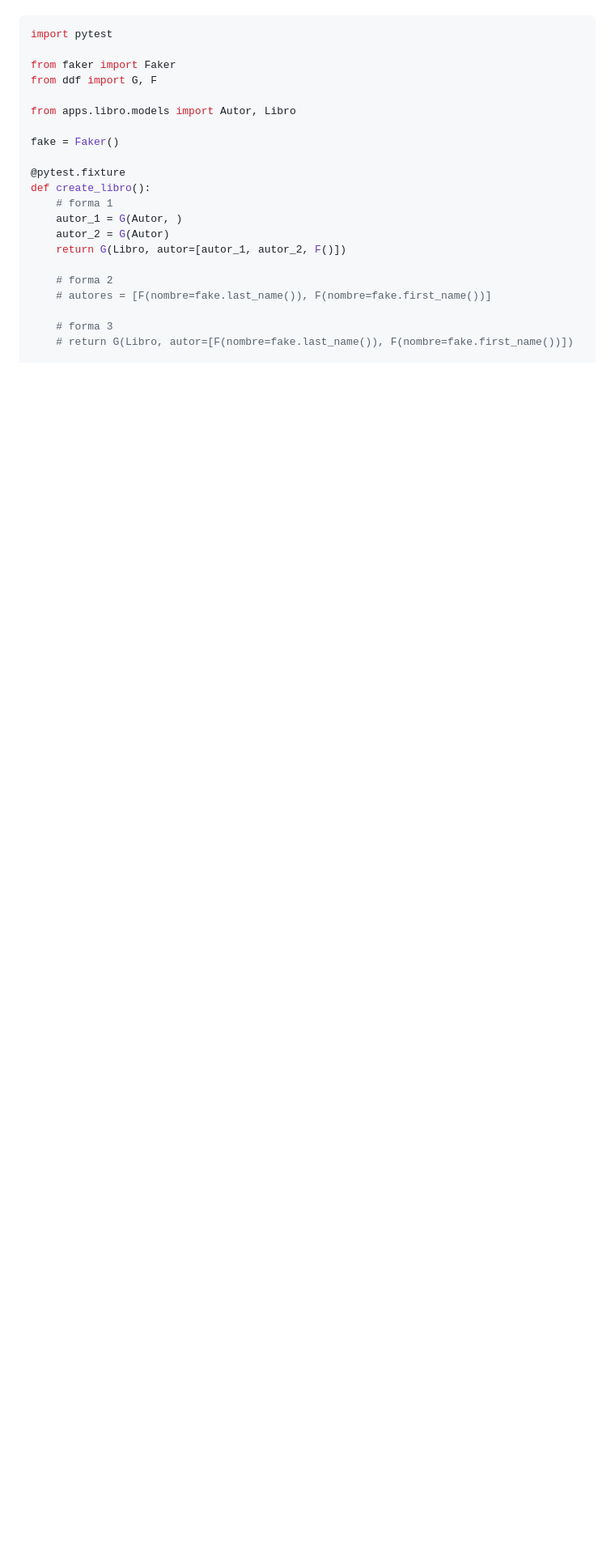
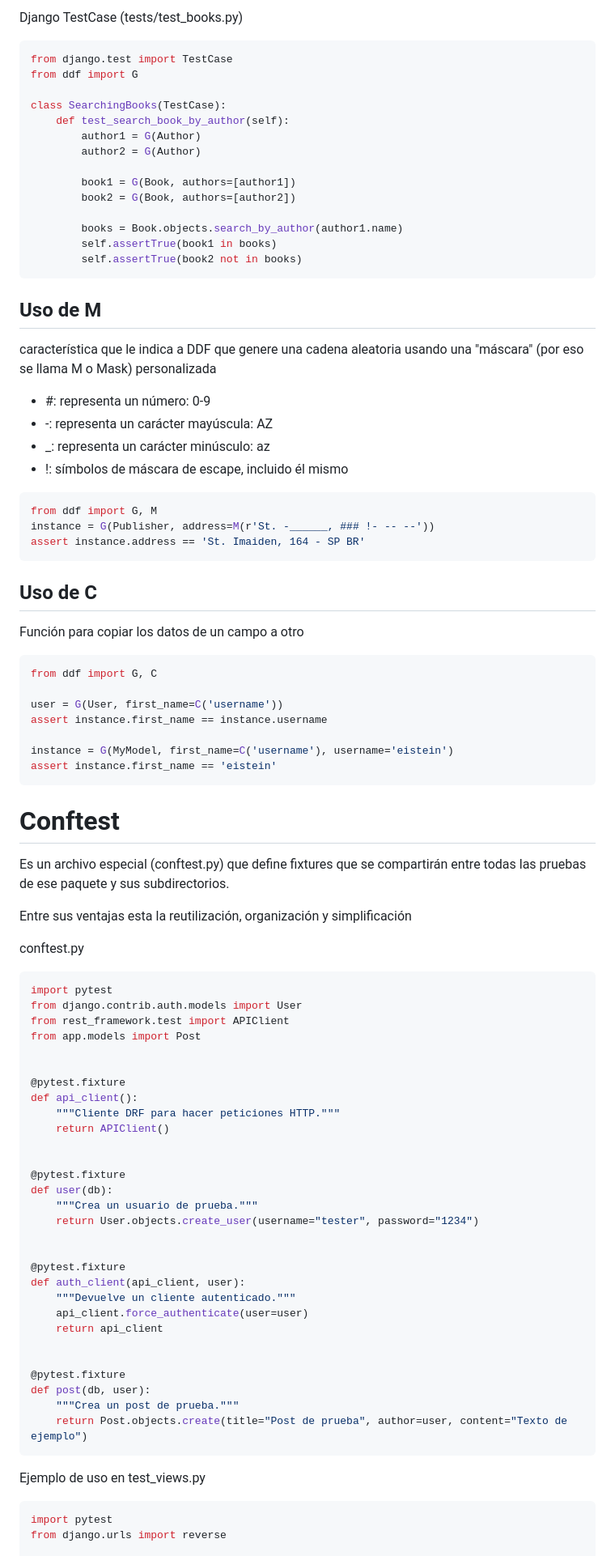
Before and after one commit to MatiasSolisBello/formset-example, a Markdown page: testing-django.md, the part around one of its changes. Shown at 81% size. GitHub-like rendering; blank space fills up the shorter version.

````diff
--- a/testing-django.md
+++ b/testing-django.md
@@ -199,24 +255,92 @@ DDF con ManyToMany
+Django TestCase (tests/test_books.py)
+```python
+from django.test import TestCase
+from ddf import G
+
+class SearchingBooks(TestCase):
+    def test_search_book_by_author(self):
+        author1 = G(Author)
+        author2 = G(Author)
+
+        book1 = G(Book, authors=[author1])
+        book2 = G(Book, authors=[author2])
+
+        books = Book.objects.search_by_author(author1.name)
+        self.assertTrue(book1 in books)
+        self.assertTrue(book2 not in books)
+```
+
+## Uso de M
+
+característica que le indica a DDF que genere una cadena aleatoria usando una "máscara" (por eso se llama M o Mask) personalizada
+
+* #: representa un número: 0-9
+* -: representa un carácter mayúscula: AZ
+* _: representa un carácter minúsculo: az
+* !: símbolos de máscara de escape, incluido él mismo
+
+```python
+from ddf import G, M
+instance = G(Publisher, address=M(r'St. -______, ### !- -- --'))
+assert instance.address == 'St. Imaiden, 164 - SP BR'
+```
+
+## Uso de C
+
+Función para copiar los datos de un campo a otro
+
+```python
+from ddf import G, C
+
+user = G(User, first_name=C('username'))
+assert instance.first_name == instance.username
+
+instance = G(MyModel, first_name=C('username'), username='eistein')
+assert instance.first_name == 'eistein'
+```
+
+# Conftest
+
+Es un archivo especial (conftest.py) que define fixtures que se compartirán entre todas las pruebas de ese paquete y sus subdirectorios.
+
+Entre sus ventajas esta la reutilización, organización y simplificación
+
+conftest.py
 ```python
 import pytest
+from django.contrib.auth.models import User
+from rest_framework.test import APIClient
+from app.models import Post
 
-from faker import Faker
-from ddf import G, F
-
-from apps.libro.models import Autor, Libro
-
-fake = Faker()
 
 @pytest.fixture
-def create_libro():
-    # forma 1
-    autor_1 = G(Autor, )
-    autor_2 = G(Autor)
-    return G(Libro, autor=[autor_1, autor_2, F()])
+def api_client():
+    """Cliente DRF para hacer peticiones HTTP."""
+    return APIClient()
 
-    # forma 2
-    # autores = [F(nombre=fake.last_name()), F(nombre=fake.first_name())]
 
-    # forma 3
-    # return G(Libro, autor=[F(nombre=fake.last_name()), F(nombre=fake.first_name())])
+@pytest.fixture
+def user(db):
+    """Crea un usuario de prueba."""
+    return User.objects.create_user(username="tester", password="1234")
+
+
+@pytest.fixture
+def auth_client(api_client, user):
+    """Devuelve un cliente autenticado."""
+    api_client.force_authenticate(user=user)
+    return api_client
+
+
+@pytest.fixture
+def post(db, user):
+    """Crea un post de prueba."""
+    return Post.objects.create(title="Post de prueba", author=user, content="Texto de ejemplo")
+```
+
+Ejemplo de uso en test_views.py
+```python
+import pytest
+from django.urls import reverse
 
 @pytest.mark.django_db
````
Also changed, not shown: other parts of testing-django.md (+168 -79 lines).
